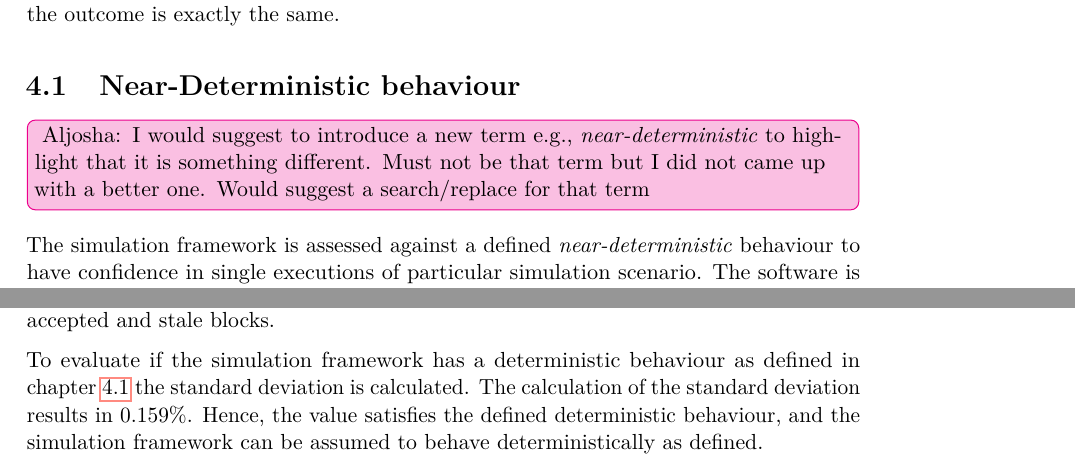
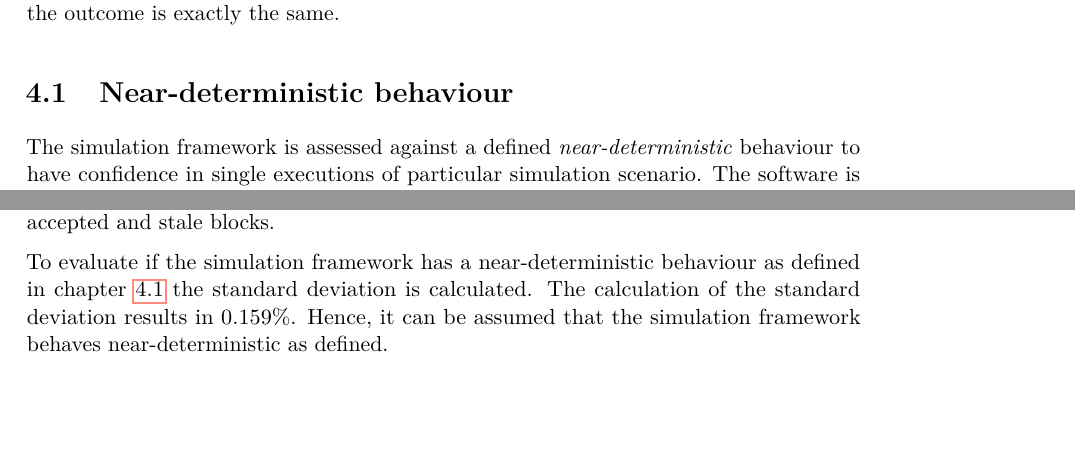
Before and after one commit to simonmulser/master-thesis, a LaTeX thesis (thesis/thesis.tex, which reads thesis/chapters/evaluation_simulation_framework.tex): two parts of pages 41 and 43 of 83, joined at a grey line, cut so that both start at the same text, the shorter picture padded with empty space. Compiled offline with pdfLaTeX.

Commit message:
use near-deterministic

```diff
--- a/thesis/chapters/evaluation_simulation_framework.tex
+++ b/thesis/chapters/evaluation_simulation_framework.tex
@@ -5,12 +5,10 @@ For example, the order of low-level operations executed by the different nodes o
 This indeterminism introduced by how the simulation framework works is unchangeable without breaking the whole architecture of the simulation framework.
 Hence, the results of multiple executions of a particular tick sequence are only  evaluated against a specific similarity and not if the outcome is exactly the same.
 
-\section{Near-Deterministic behaviour} \label{chap:deterministic_behaviour}
-\aju{I would suggest to introduce a new term e.g., \emph{near-deterministic} to highlight that it is something different.
-Must not be that term but I did not came up with a better one. Would suggest a search/replace for that term}
+\section{Near-deterministic behaviour} \label{chap:near-deterministic_behaviour}
 
 The simulation framework is assessed against a defined \emph{near-deterministic} behaviour to have confidence in single executions of particular simulation scenario.
-The software is considered to behave deterministically if:
+The software is considered to behave near-deterministic if:
 
 %The standard deviation of the stale block rate is lower than 0.2\% after sufficient executions of the reference scenario.
 The standard deviation of the stale block rate is lower than 0.2\% after 100 executions of the reference scenario.
@@ -74,9 +69,9 @@ The outcome of the evaluation is shown as box plot in figure \ref{fig:box_stale_
 Despite one outlier at 4.521\% all data points are inside the whiskers area defined by $[Q1 - 1.5IQR, Q3 + 1.5IQR]$ with the median value equal 4.821\%.
 Even though the stale block rate is a continuous variable, the calculated 100 values are accumulated at certain values because the fixed amount of blocks only allows certain combinations of accepted and stale blocks.
 
-To evaluate if the simulation framework has a deterministic behaviour as defined in chapter \ref{chap:deterministic_behaviour} the standard deviation is calculated.
+To evaluate if the simulation framework has a near-deterministic behaviour as defined in chapter \ref{chap:near-deterministic_behaviour} the standard deviation is calculated.
 The calculation of the standard deviation results in 0.159\%.
-Hence, the value satisfies the defined deterministic behaviour, and the simulation framework can be assumed to behave deterministically as defined.
+Hence, it can be assumed that the simulation framework behaves near-deterministic as defined.
 
 \begin{figure}[t]
 \includegraphics[width=9cm]{cpu_usage}
```
Also changed, not shown: thesis/chapters/evaluation_simulation_framework.tex (9 more changed lines).
